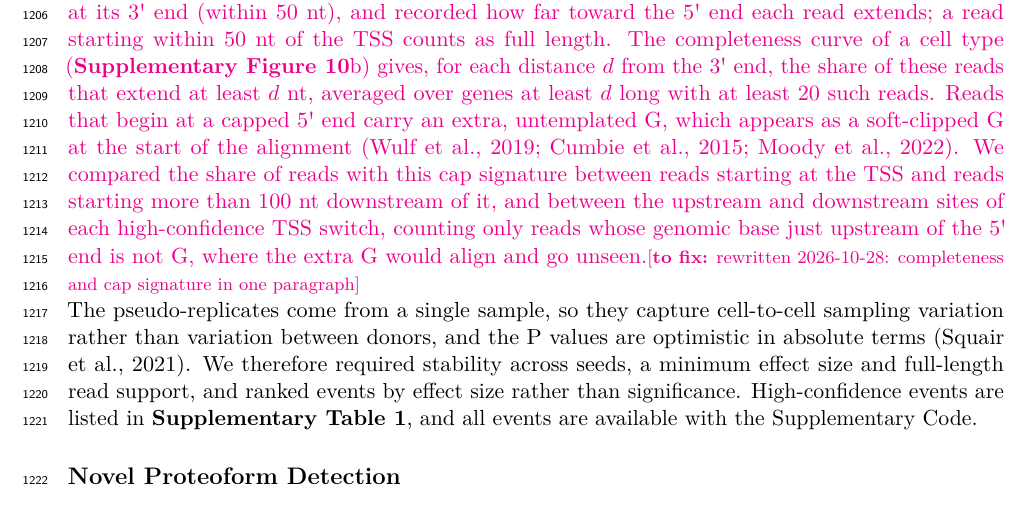
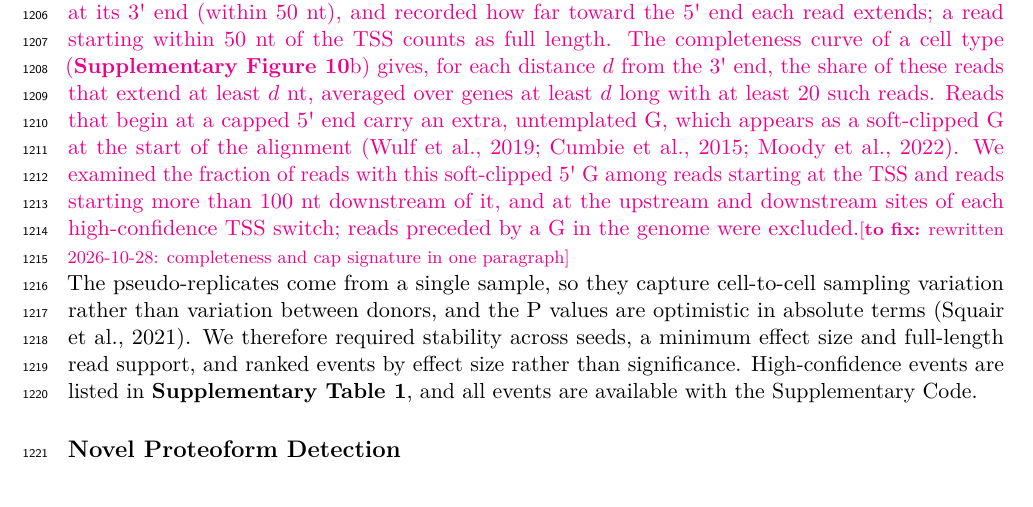
Before and after one commit to MethodsDev/LRAA-paper-LaTeX, a LaTeX document (main.tex, which reads sections/methods.tex): part of page 38 of 65, cut so that both start at the same text. Compiled offline with pdfLaTeX.

Commit message:
Methods: cap-signature sentence simplified
Co-Authored-By: Claude Opus 5.5 <noreply@anthropic.com>

```diff
--- a/sections/methods.tex
+++ b/sections/methods.tex
@@ -267,7 +267,7 @@ Significant genes were then compared between each pair of clusters on that pair'
 
 \textbf{TSS and PolyA site validation:} LRAA's de novo TSS and PolyA sites (pseudobulk and cluster-guided runs, splice-pattern collapsed) were compared with FANTOM5 CAGE peaks (hg38) \citep{forrest2014} and PolyASite~2.0 clusters (GRCh38) \citep{herrmann2020} with bedtools closest on the same strand; a site agreed when it lay inside a peak or cluster. The same sites placed at random within the LRAA transcript spans (bedtools shuffle) gave the agreement expected by chance. Each site of a TSS switch was matched to the nearest CAGE peak within 25 nt on the same strand.
 
-\tofix{\textbf{5\textquotesingle{} completeness and the cap signature}: To measure how often reads reach the 5\textquotesingle{} end of their transcript, we used genes with a single LRAA TSS site that matches the start of a GENCODE transcript. For each such gene we took the reads that follow that transcript's splicing and end at its 3\textquotesingle{} end (within 50 nt), and recorded how far toward the 5\textquotesingle{} end each read extends; a read starting within 50 nt of the TSS counts as full length. The completeness curve of a cell type (\textbf{Supplementary Figure~\ref{sfig:tss5prime}}b) gives, for each distance $d$ from the 3\textquotesingle{} end, the share of these reads that extend at least $d$ nt, averaged over genes at least $d$ long with at least 20 such reads. Reads that begin at a capped 5\textquotesingle{} end carry an extra, untemplated G, which appears as a soft-clipped G at the start of the alignment \citep{wulf2019, cumbie2015, moody2022}. We compared the share of reads with this cap signature between reads starting at the TSS and reads starting more than 100 nt downstream of it, and between the upstream and downstream sites of each high-confidence TSS switch, counting only reads whose genomic base just upstream of the 5\textquotesingle{} end is not G, where the extra G would align and go unseen.}{rewritten 2026-10-28: completeness and cap signature in one paragraph}
+\tofix{\textbf{5\textquotesingle{} completeness and the cap signature}: To measure how often reads reach the 5\textquotesingle{} end of their transcript, we used genes with a single LRAA TSS site that matches the start of a GENCODE transcript. For each such gene we took the reads that follow that transcript's splicing and end at its 3\textquotesingle{} end (within 50 nt), and recorded how far toward the 5\textquotesingle{} end each read extends; a read starting within 50 nt of the TSS counts as full length. The completeness curve of a cell type (\textbf{Supplementary Figure~\ref{sfig:tss5prime}}b) gives, for each distance $d$ from the 3\textquotesingle{} end, the share of these reads that extend at least $d$ nt, averaged over genes at least $d$ long with at least 20 such reads. Reads that begin at a capped 5\textquotesingle{} end carry an extra, untemplated G, which appears as a soft-clipped G at the start of the alignment \citep{wulf2019, cumbie2015, moody2022}. We examined the fraction of reads with this soft-clipped 5\textquotesingle{} G among reads starting at the TSS and reads starting more than 100 nt downstream of it, and at the upstream and downstream sites of each high-confidence TSS switch; reads preceded by a G in the genome were excluded.}{rewritten 2026-10-28: completeness and cap signature in one paragraph}
 
 The pseudo-replicates come from a single sample, so they capture cell-to-cell sampling variation rather than variation between donors, and the P values are optimistic in absolute terms \citep{squair2021}. We therefore required stability across seeds, a minimum effect size and full-length read support, and ranked events by effect size rather than significance. High-confidence events are listed in \textbf{Supplementary Table~1}, and all events are available with the Supplementary Code.
 
```
